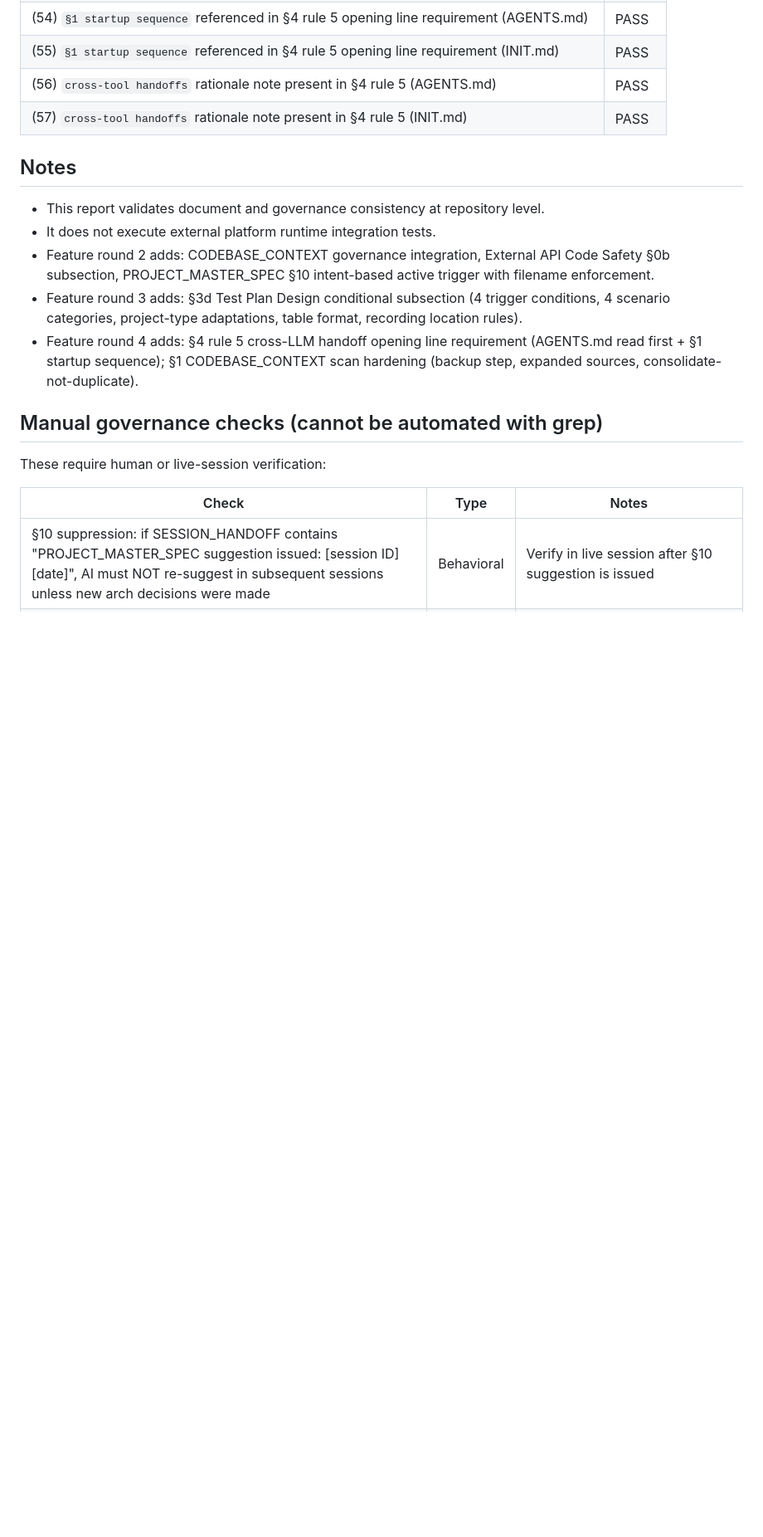
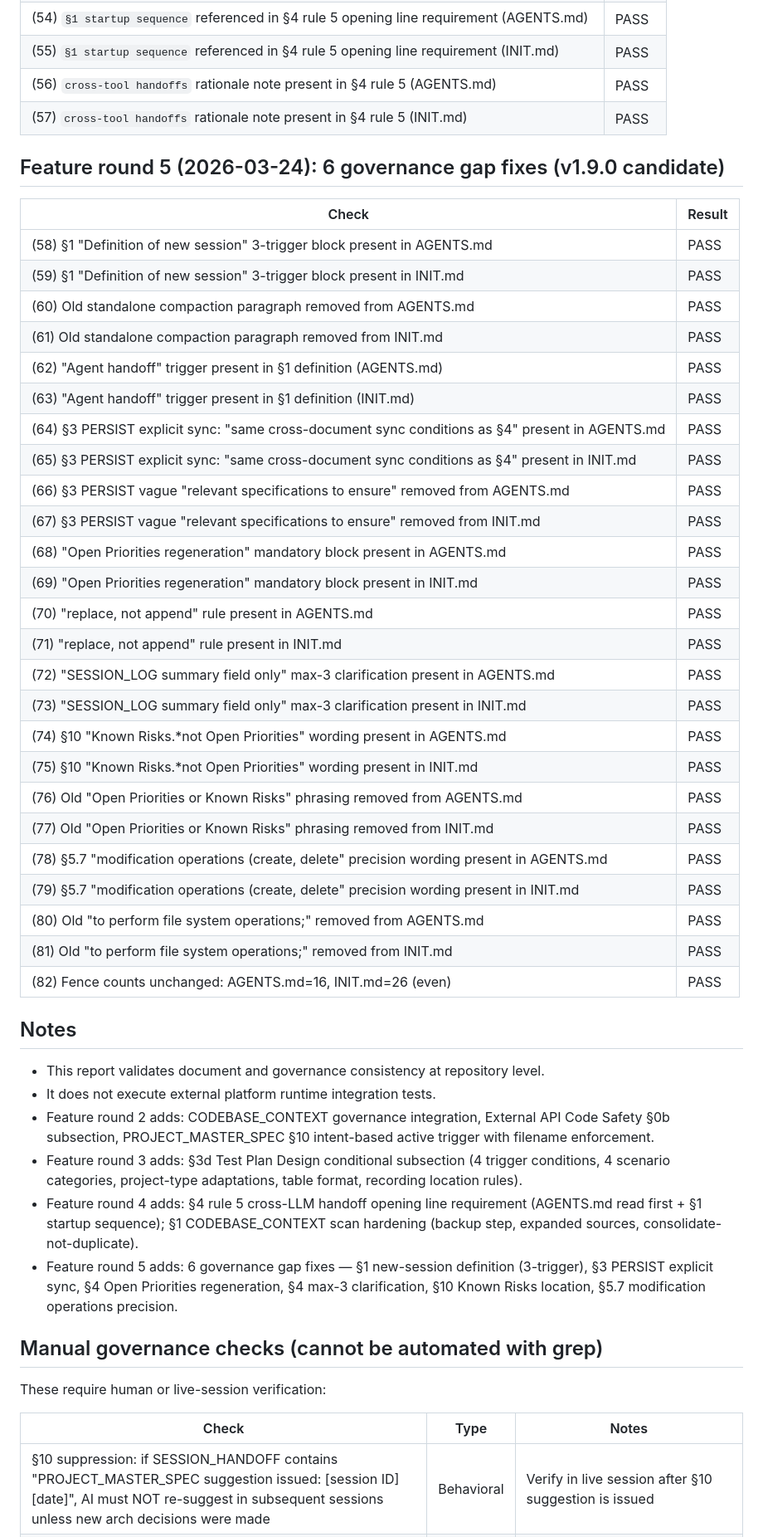
Before and after one commit to prompt-templates/ai-session-governance, a Markdown page: docs/qa/QA_REGRESSION_REPORT.md, the part around one of its changes. Shown at 83% size. Rendered like a GitHub page; blank space fills up the shorter version.

Commit message:
test: re-run QA regression report — 82/82 PASS (v1.9.0 candidate)
Feature round 5: 25 new checks (58-82) covering all 6 gap fixes.
All prior 57 checks re-confirmed PASS against current AGENTS.md/INIT.md.

Co-Authored-By: Claude Sonnet 4.6 <noreply@anthropic.com>

```diff
--- a/docs/qa/QA_REGRESSION_REPORT.md
+++ b/docs/qa/QA_REGRESSION_REPORT.md
@@ -95,6 +95,36 @@ Scope: Cross-LLM handoff prompt opening line rule (§4 rule 5) + §1 CODEBASE_CO
 | (56) `cross-tool handoffs` rationale note present in §4 rule 5 (AGENTS.md) | PASS |
 | (57) `cross-tool handoffs` rationale note present in §4 rule 5 (INIT.md) | PASS |
 
+## Feature round 5 (2026-03-24): 6 governance gap fixes (v1.9.0 candidate)
+
+| Check | Result |
+|---|---|
+| (58) §1 "Definition of new session" 3-trigger block present in AGENTS.md | PASS |
+| (59) §1 "Definition of new session" 3-trigger block present in INIT.md | PASS |
+| (60) Old standalone compaction paragraph removed from AGENTS.md | PASS |
+| (61) Old standalone compaction paragraph removed from INIT.md | PASS |
+| (62) "Agent handoff" trigger present in §1 definition (AGENTS.md) | PASS |
+| (63) "Agent handoff" trigger present in §1 definition (INIT.md) | PASS |
+| (64) §3 PERSIST explicit sync: "same cross-document sync conditions as §4" present in AGENTS.md | PASS |
+| (65) §3 PERSIST explicit sync: "same cross-document sync conditions as §4" present in INIT.md | PASS |
+| (66) §3 PERSIST vague "relevant specifications to ensure" removed from AGENTS.md | PASS |
+| (67) §3 PERSIST vague "relevant specifications to ensure" removed from INIT.md | PASS |
+| (68) "Open Priorities regeneration" mandatory block present in AGENTS.md | PASS |
+| (69) "Open Priorities regeneration" mandatory block present in INIT.md | PASS |
+| (70) "replace, not append" rule present in AGENTS.md | PASS |
+| (71) "replace, not append" rule present in INIT.md | PASS |
+| (72) "SESSION_LOG summary field only" max-3 clarification present in AGENTS.md | PASS |
+| (73) "SESSION_LOG summary field only" max-3 clarification present in INIT.md | PASS |
+| (74) §10 "Known Risks.*not Open Priorities" wording present in AGENTS.md | PASS |
+| (75) §10 "Known Risks.*not Open Priorities" wording present in INIT.md | PASS |
+| (76) Old "Open Priorities or Known Risks" phrasing removed from AGENTS.md | PASS |
+| (77) Old "Open Priorities or Known Risks" phrasing removed from INIT.md | PASS |
+| (78) §5.7 "modification operations (create, delete" precision wording present in AGENTS.md | PASS |
+| (79) §5.7 "modification operations (create, delete" precision wording present in INIT.md | PASS |
+| (80) Old "to perform file system operations;" removed from AGENTS.md | PASS |
+| (81) Old "to perform file system operations;" removed from INIT.md | PASS |
+| (82) Fence counts unchanged: AGENTS.md=16, INIT.md=26 (even) | PASS |
+
 ## Notes
 
 - This report validates document and governance consistency at repository level.
@@ -102,6 +132,7 @@ Scope: Cross-LLM handoff prompt opening line rule (§4 rule 5) + §1 CODEBASE_CO
 - Feature round 2 adds: CODEBASE_CONTEXT governance integration, External API Code Safety §0b subsection, PROJECT_MASTER_SPEC §10 intent-based active trigger with filename enforcement.
 - Feature round 3 adds: §3d Test Plan Design conditional subsection (4 trigger conditions, 4 scenario categories, project-type adaptations, table format, recording location rules).
 - Feature round 4 adds: §4 rule 5 cross-LLM handoff opening line requirement (AGENTS.md read first + §1 startup sequence); §1 CODEBASE_CONTEXT scan hardening (backup step, expanded sources, consolidate-not-duplicate).
+- Feature round 5 adds: 6 governance gap fixes — §1 new-session definition (3-trigger), §3 PERSIST explicit sync, §4 Open Priorities regeneration, §4 max-3 clarification, §10 Known Risks location, §5.7 modification operations precision.
 
 ## Manual governance checks (cannot be automated with grep)
 
```
Also changed, not shown: other parts of docs/qa/QA_REGRESSION_REPORT.md (+4 -4 lines).
